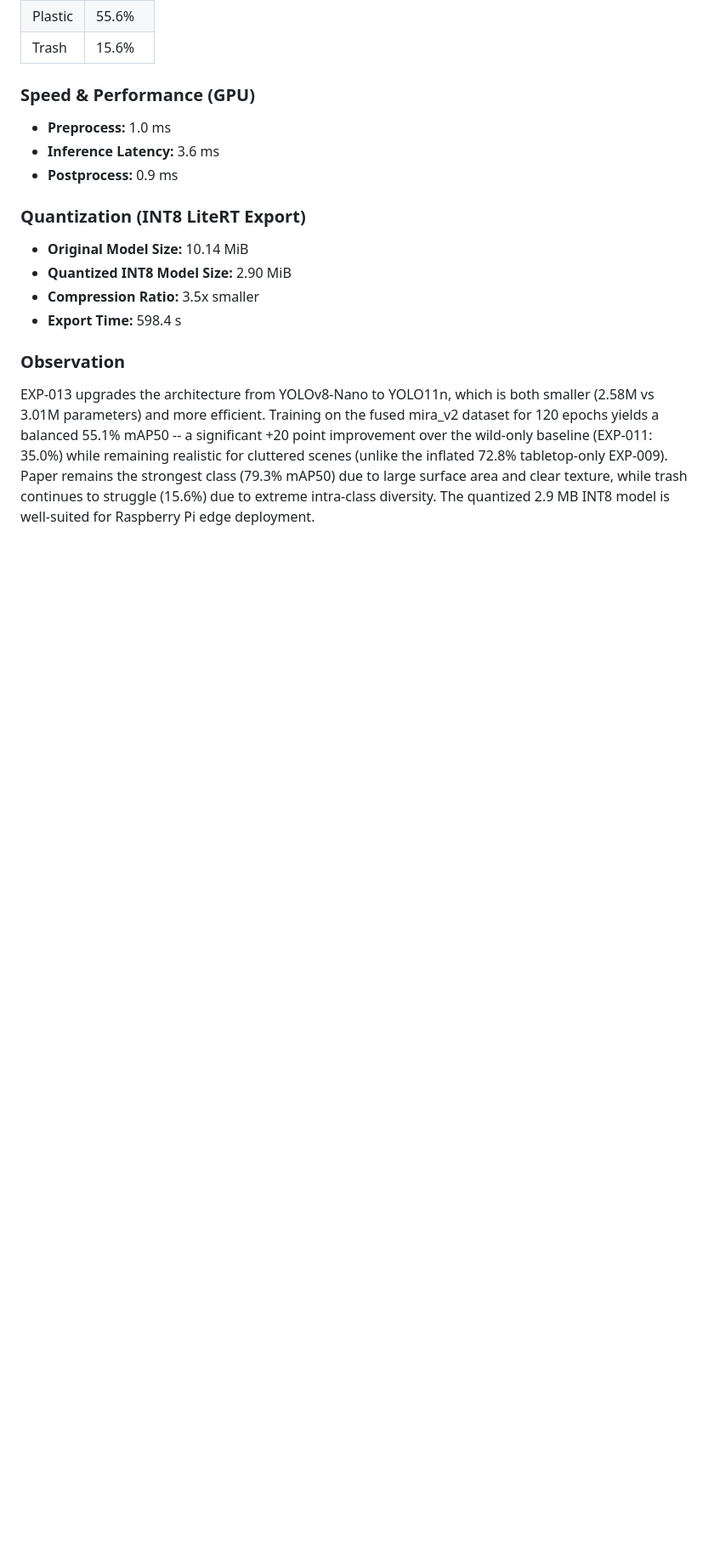
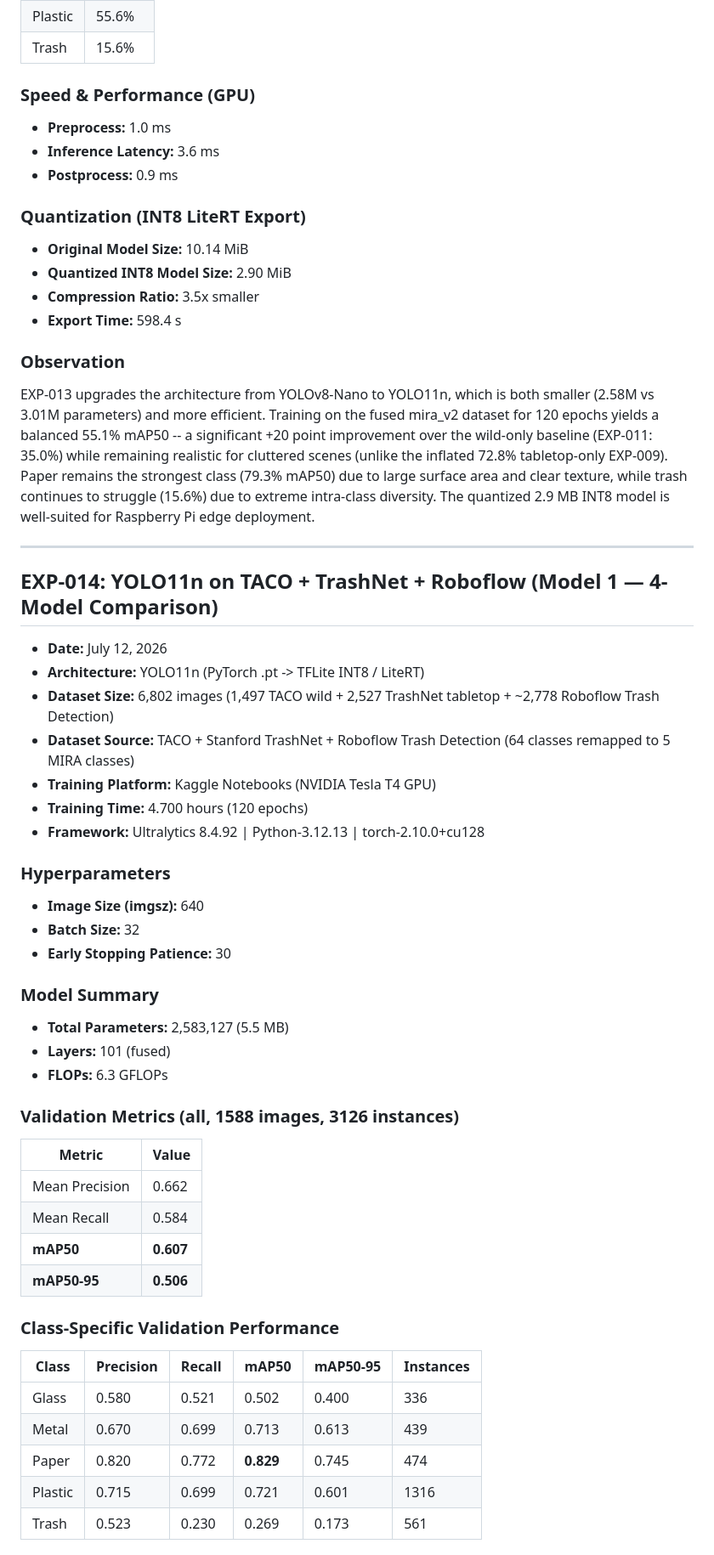
Before and after one commit to jeremy341/MIRA-AI, a Markdown page: results/experiments_log.md, the part around one of its changes. Shown at 85% size. GitHub-like rendering; blank space fills up the shorter version.

```diff
--- a/results/experiments_log.md
+++ b/results/experiments_log.md
@@ -348,3 +348,42 @@ The EXP-010 model was successfully quantized using its original high-variance tr
 
 ### Observation
 EXP-013 upgrades the architecture from YOLOv8-Nano to YOLO11n, which is both smaller (2.58M vs 3.01M parameters) and more efficient. Training on the fused mira_v2 dataset for 120 epochs yields a balanced 55.1% mAP50 -- a significant +20 point improvement over the wild-only baseline (EXP-011: 35.0%) while remaining realistic for cluttered scenes (unlike the inflated 72.8% tabletop-only EXP-009). Paper remains the strongest class (79.3% mAP50) due to large surface area and clear texture, while trash continues to struggle (15.6%) due to extreme intra-class diversity. The quantized 2.9 MB INT8 model is well-suited for Raspberry Pi edge deployment.
+
+---
+
+## EXP-014: YOLO11n on TACO + TrashNet + Roboflow (Model 1 — 4-Model Comparison)
+* **Date:** July 12, 2026
+* **Architecture:** YOLO11n (PyTorch .pt -> TFLite INT8 / LiteRT)
+* **Dataset Size:** 6,802 images (1,497 TACO wild + 2,527 TrashNet tabletop + ~2,778 Roboflow Trash Detection)
+* **Dataset Source:** TACO + Stanford TrashNet + Roboflow Trash Detection (64 classes remapped to 5 MIRA classes)
+* **Training Platform:** Kaggle Notebooks (NVIDIA Tesla T4 GPU)
+* **Training Time:** 4.700 hours (120 epochs)
+* **Framework:** Ultralytics 8.4.92 | Python-3.12.13 | torch-2.10.0+cu128
+
+### Hyperparameters
+* **Image Size (imgsz):** 640
+* **Batch Size:** 32
+* **Early Stopping Patience:** 30
+
+### Model Summary
+* **Total Parameters:** 2,583,127 (5.5 MB)
+* **Layers:** 101 (fused)
+* **FLOPs:** 6.3 GFLOPs
+
+### Validation Metrics (all, 1588 images, 3126 instances)
+| Metric | Value |
+|---|---|
+| Mean Precision | 0.662 |
+| Mean Recall | 0.584 |
+| **mAP50** | **0.607** |
+| **mAP50-95** | **0.506** |
+
+### Class-Specific Validation Performance
+| Class | Precision | Recall | mAP50 | mAP50-95 | Instances |
+|---|---|---|---|---|---|
+| Glass | 0.580 | 0.521 | 0.502 | 0.400 | 336 |
+| Metal | 0.670 | 0.699 | 0.713 | 0.613 | 439 |
+| Paper | 0.820 | 0.772 | **0.829** | 0.745 | 474 |
+| Plastic | 0.715 | 0.699 | 0.721 | 0.601 | 1316 |
+| Trash | 0.523 | 0.230 | 0.269 | 0.173 | 561 |
+
```
Also changed, not shown: other parts of results/experiments_log.md (+13 -0 lines), README.md (+10 -9 lines).
